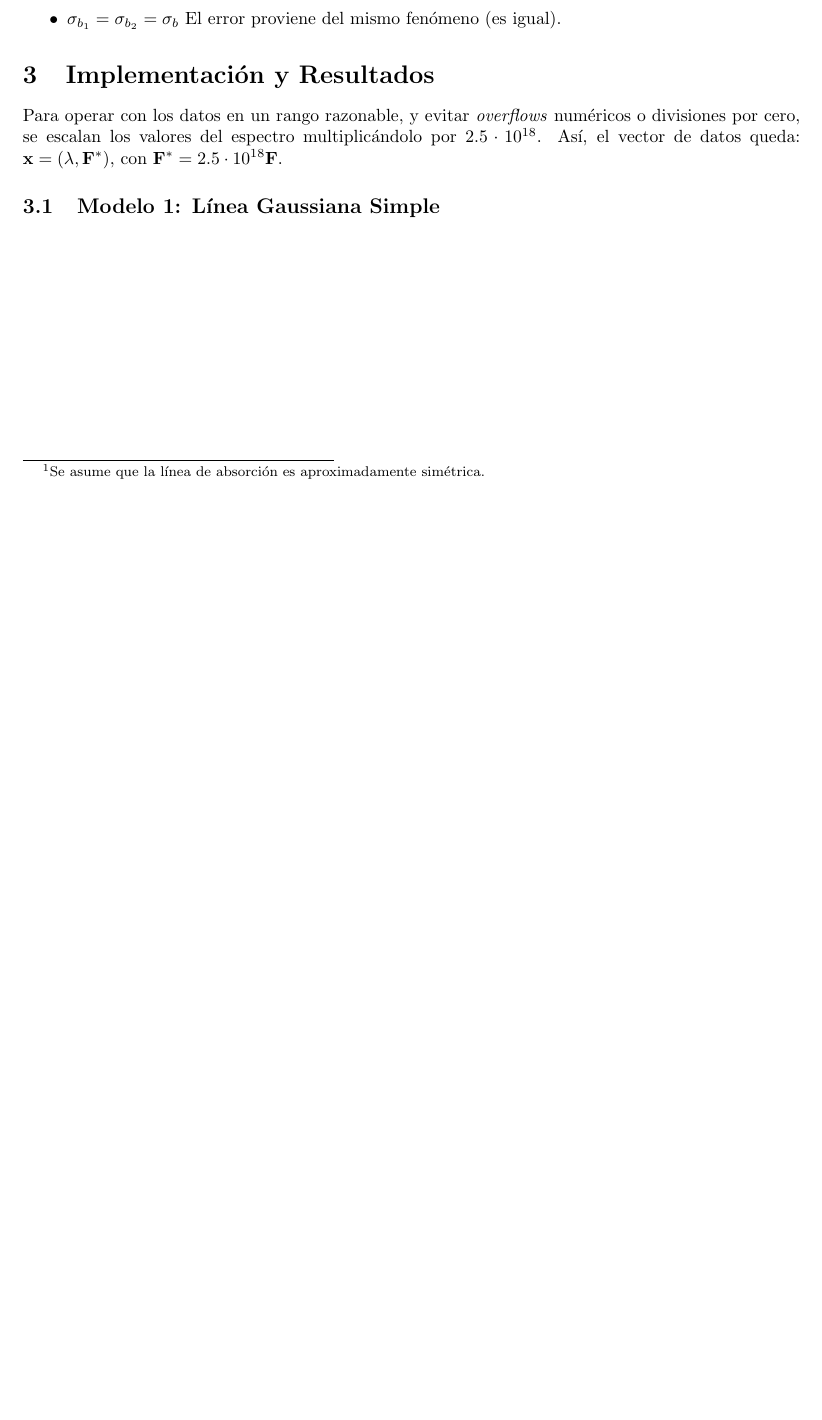
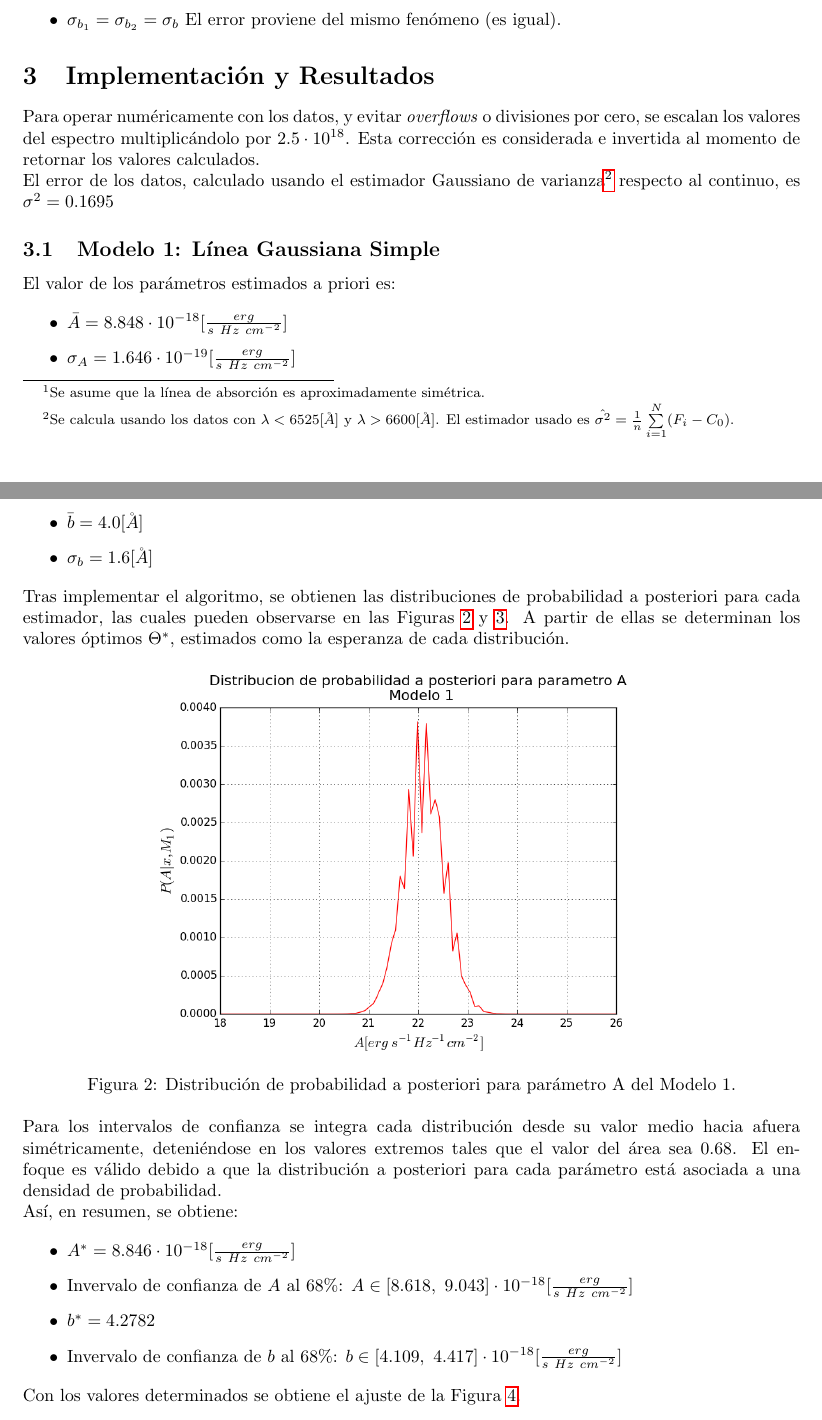
Before and after one commit to uchileFI3104B-2015B/11Tarea, a LaTeX document (lab_report_1/lab_report_1.tex): part of page 3 of 3 before the commit and two parts of pages 3 and 4 of 5 after it, the two joined at a grey line, cut so that both start at the same text, the shorter picture padded with empty space. The pictures show the PDF file lab_report_1/lab_report_1.pdf that the author committed with the source.

Commit message:
Modelo 1 en informe listo

```diff
--- a/lab_report_1/lab_report_1.tex
+++ b/lab_report_1/lab_report_1.tex
@@ -163,7 +163,7 @@ P(b) = \frac{1}{\sqrt{2 \pi} \sigma_b} e^{\frac{-(b - \bar b)^2}{2 \sigma_{b}^2}
 \begin{itemize}
 \item $\bar b = 0.8493|\lambda_0 - \lambda(\frac{\bar A}{2})|$
 
-\item $\sigma_b = \frac{\Delta \lambda}{2}$ Se estima a partir de la resolución en longitud de onda (resolución horizontal) del modelo.
+\item $\sigma_b = \Delta$ Se estima a partir de la resolución en longitud de onda (resolución horizontal) del modelo.
 \end{itemize}
 
 El valor de $\bar b$ se determina usando la aproximación \emph{Full Width at Half Maximum} (FWHM), donde $\lambda(\frac{\bar A}{2})$ es uno de los valores de longitud de onda en que la línea de absorción cae a la mitad en amplitud\footnote{Se asume que la línea de absorción es aproximadamente simétrica.}.
@@ -189,10 +189,62 @@ Y para $b_1$, $b_2$:
 
 \section{Implementación y Resultados}
 
-Para operar con los datos en un rango razonable, y evitar \emph{overflows} numéricos o divisiones por cero, se escalan los valores del espectro multiplicándolo por $2.5 \cdot 10^{18}$. Así, el vector de datos queda: $\vec{x} = (\vec{\lambda}, \vec{F^*})$, con $\vec{F^*} = 2.5 \cdot 10^{18} \vec{F}$.
+Para operar numéricamente con los datos, y evitar \emph{overflows} o divisiones por cero, se escalan los valores del espectro multiplicándolo por $2.5 \cdot 10^{18}$. Esta corrección es considerada e invertida al momento de retornar los valores calculados.
+
+El error de los datos, calculado usando el estimador Gaussiano de varianza\footnote{Se calcula usando los datos con $\lambda < 6525[\AA]$ y $\lambda > 6600[\AA]$. El estimador usado es $\hat{\sigma^2} = \frac{1}{n} \sum\limits_{i=1}^N (F_i - C_0)$.} respecto al continuo, es $\sigma^2 = 0.1695$
 
 \subsection{Modelo 1: Línea Gaussiana Simple}
 
+El valor de los parámetros estimados a priori es:
 
+\begin{itemize}
+  \item $ \bar{A} = 8.848 \cdot 10^{-18} [\frac{erg}{s\ Hz\ cm^{-2}}]$
+
+  \item $ \sigma_A = 1.646 \cdot 10^{-19} [\frac{erg}{s\ Hz\ cm^{-2}}]$
+
+  \item $ \bar{b} = 4.0 [\AA] $
+
+  \item $ \sigma_b = 1.6 [\AA] $
+\end{itemize}
+
+Tras implementar el algoritmo, se obtienen las distribuciones de probabilidad a posteriori para cada estimador, las cuales pueden observarse en las Figuras \ref{fig:distr_A_modelo1} y \ref{fig:distr_b_modelo1}. A partir de ellas se determinan los valores óptimos $\Theta^*$, estimados como la esperanza de cada distribución.
+
+\begin{figure}[ht]
+  \centering
+  \includegraphics[scale = 0.5]{images/distr_A_modelo1.png}
+  \caption{Distribución de probabilidad a posteriori para parámetro A del Modelo 1.}
+  \label{fig:distr_A_modelo1}
+\end{figure}
+
+\begin{figure}[ht]
+  \centering
+  \includegraphics[scale = 0.5]{images/distr_b_modelo1.png}
+  \caption{Distribución de probabilidad a posteriori para parámetro b del Modelo 1.}
+  \label{fig:distr_b_modelo1}
+\end{figure}
+
+Para los intervalos de confianza se integra cada distribución desde su valor medio hacia afuera simétricamente, deteniéndose en los valores extremos tales que el valor del área sea 0.68. El enfoque es válido debido a que la distribución a posteriori para cada parámetro está asociada a una densidad de probabilidad.
+
+Así, en resumen, se obtiene:
+
+\begin{itemize}
+  \item $A^* = 8.846 \cdot 10^{-18} [\frac{erg}{s\ Hz\ cm^{-2}}]$
+
+  \item Invervalo de confianza de $A$ al 68\%: $A \in [8.618,\  9.043] \cdot 10^{-18} [\frac{erg}{s\ Hz\ cm^{-2}}]$
+
+  \item $b^* = 4.2782$
+
+  \item Invervalo de confianza de $b$ al 68\%: $b \in [4.109,\  4.417] \cdot 10^{-18} [\frac{erg}{s\ Hz\ cm^{-2}}]$
+
+\end{itemize}
+
+Con los valores determinados se obtiene el ajuste de la Figura \ref{fig:datos_vs_modelo1}.
+
+\begin{figure}[ht]
+  \centering
+  \includegraphics[scale = 0.5]{images/datos_vs_modelo1.png}
+  \caption{Ajuste bayesiano del Modelo 1 junto a los datos originales.}
+  \label{fig:datos_vs_modelo1}
+\end{figure}
 
 \end{document}
```
Also changed, not shown: lab_report_1/images/bootstrap_cefeidas.png (deleted), lab_report_1/images/bootstrap_supernovas.png (deleted), lab_report_1/images/datos_fit.png (deleted), lab_report_1/images/datos_vs_modelo1.png (added), lab_report_1/images/distr_A_modelo1.png (added), lab_report_1/images/distr_b_modelo1.png (added), lab_report_1/images/regresion_cefeidas.png (deleted), lab_report_1/images/regresion_supernovas.png (deleted), lab_report_1/lab_report_1.pdf, lab_report_1/lab_report_1.tex (4 more changed lines), 8 other files.
